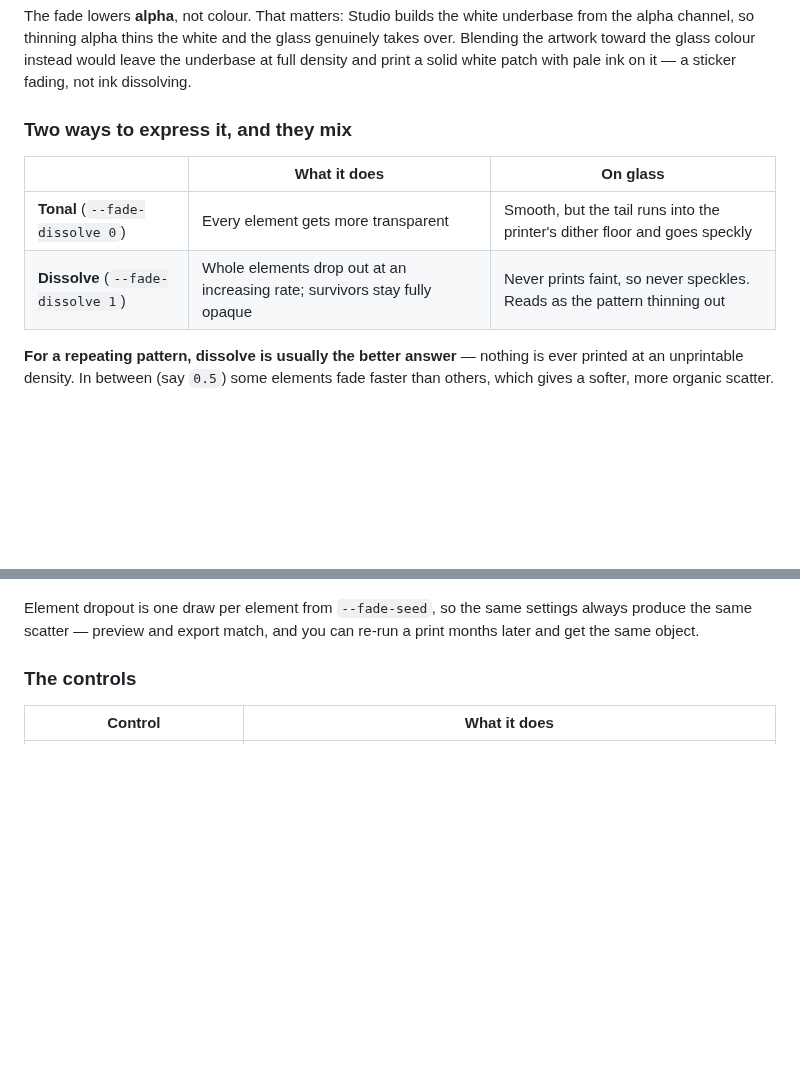
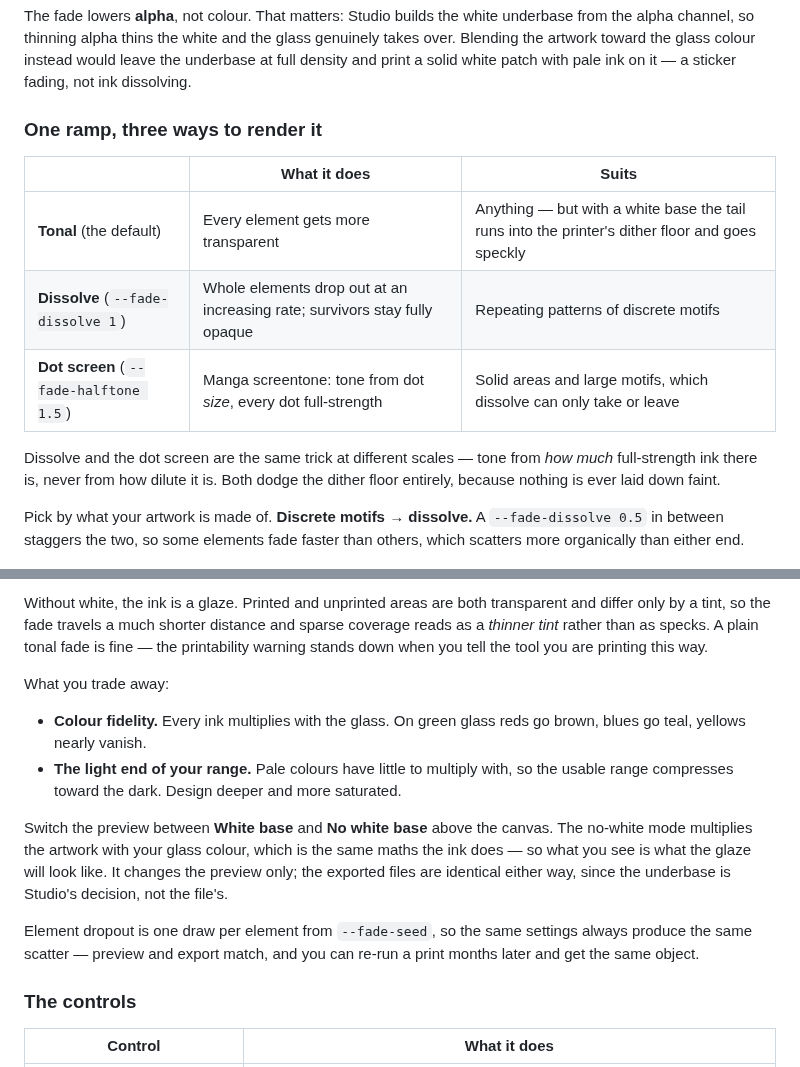
Before and after one commit to EstherSvl/EstherSvL, a Markdown page: glassprint/README.md, 2 parts joined by grey strips. Drawn GitHub-style; blank space fills up the shorter version.

```diff
--- a/glassprint/README.md
+++ b/glassprint/README.md
@@ -156,15 +156,20 @@ glass genuinely takes over. Blending the artwork toward the glass colour instead
 would leave the underbase at full density and print a solid white patch with
 pale ink on it — a sticker fading, not ink dissolving.
 
-### Two ways to express it, and they mix
+### One ramp, three ways to render it
 
-| | What it does | On glass |
+| | What it does | Suits |
 | --- | --- | --- |
-| **Tonal** (`--fade-dissolve 0`) | Every element gets more transparent | Smooth, but the tail runs into the printer's dither floor and goes speckly |
-| **Dissolve** (`--fade-dissolve 1`) | Whole elements drop out at an increasing rate; survivors stay fully opaque | Never prints faint, so never speckles. Reads as the pattern thinning out |
+| **Tonal** (the default) | Every element gets more transparent | Anything — but with a white base the tail runs into the printer's dither floor and goes speckly |
+| **Dissolve** (`--fade-dissolve 1`) | Whole elements drop out at an increasing rate; survivors stay fully opaque | Repeating patterns of discrete motifs |
+| **Dot screen** (`--fade-halftone 1.5`) | Manga screentone: tone from dot *size*, every dot full-strength | Solid areas and large motifs, which dissolve can only take or leave |
 
-**For a repeating pattern, dissolve is usually the better answer** — nothing is
-ever printed at an unprintable density. In between (say `0.5`) some elements
-fade faster than others, which gives a softer, more organic scatter.
+Dissolve and the dot screen are the same trick at different scales — tone from
+*how much* full-strength ink there is, never from how dilute it is. Both dodge
+the dither floor entirely, because nothing is ever laid down faint.
+
+Pick by what your artwork is made of. **Discrete motifs → dissolve.** A
+`--fade-dissolve 0.5` in between staggers the two, so some elements fade faster
+than others, which scatters more organically than either end.
 
 ![a pattern dissolving down a panel, previewed on green glass](docs/fade-dissolve.png)
@@ -171,3 +204,21 @@ fade faster than others, which gives a softer, more organic scatter.
+Without white, the ink is a glaze. Printed and unprinted areas are both
+transparent and differ only by a tint, so the fade travels a much shorter
+distance and sparse coverage reads as a *thinner tint* rather than as specks. A
+plain tonal fade is fine — the printability warning stands down when you tell
+the tool you are printing this way.
+
+What you trade away:
+
+- **Colour fidelity.** Every ink multiplies with the glass. On green glass reds
+  go brown, blues go teal, yellows nearly vanish.
+- **The light end of your range.** Pale colours have little to multiply with, so
+  the usable range compresses toward the dark. Design deeper and more saturated.
+
+Switch the preview between **White base** and **No white base** above the
+canvas. The no-white mode multiplies the artwork with your glass colour, which
+is the same maths the ink does — so what you see is what the glaze will look
+like. It changes the preview only; the exported files are identical either way,
+since the underbase is Studio's decision, not the file's.
 
 Element dropout is one draw per element from `--fade-seed`, so the same settings
 always produce the same scatter — preview and export match, and you can re-run a
```
Also changed, not shown: other parts of glassprint/README.md (+30 -0 lines), glassprint/docs/fade-halftone.png (added), 8 other files.
